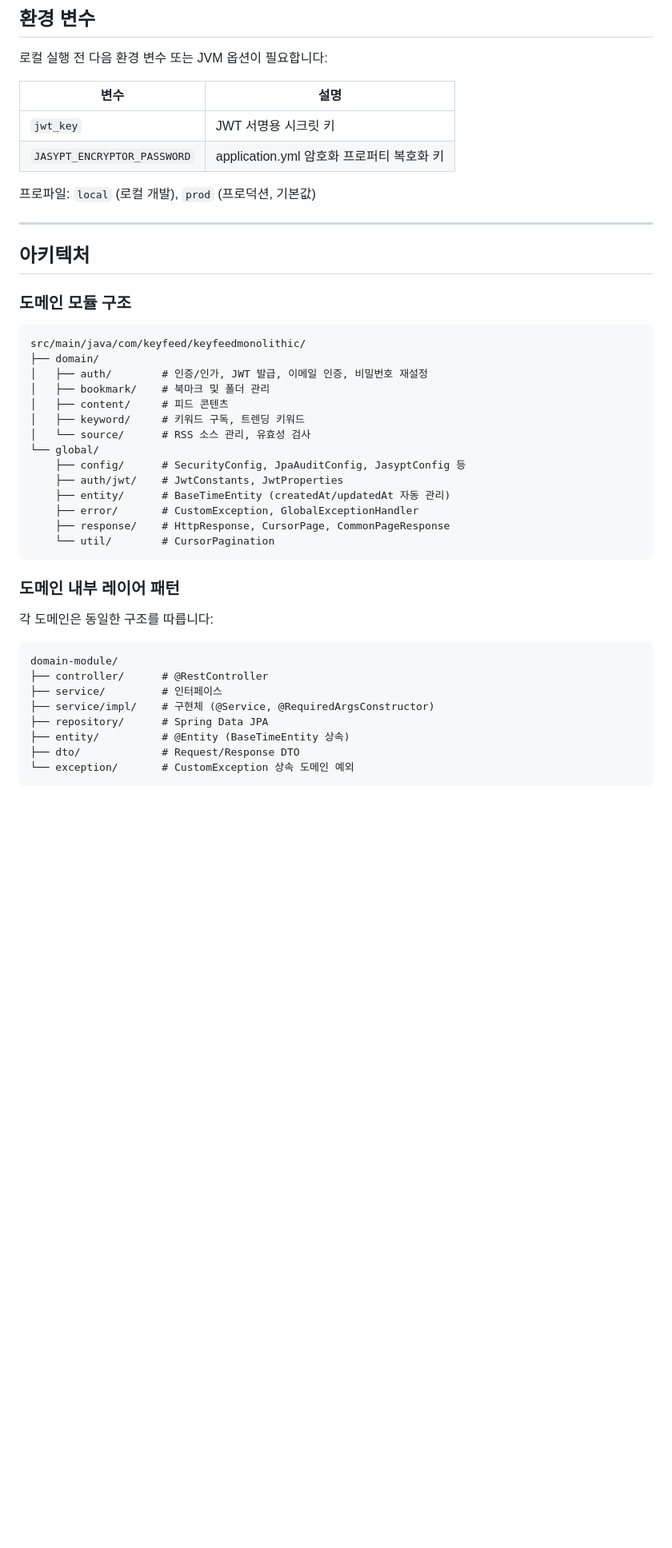
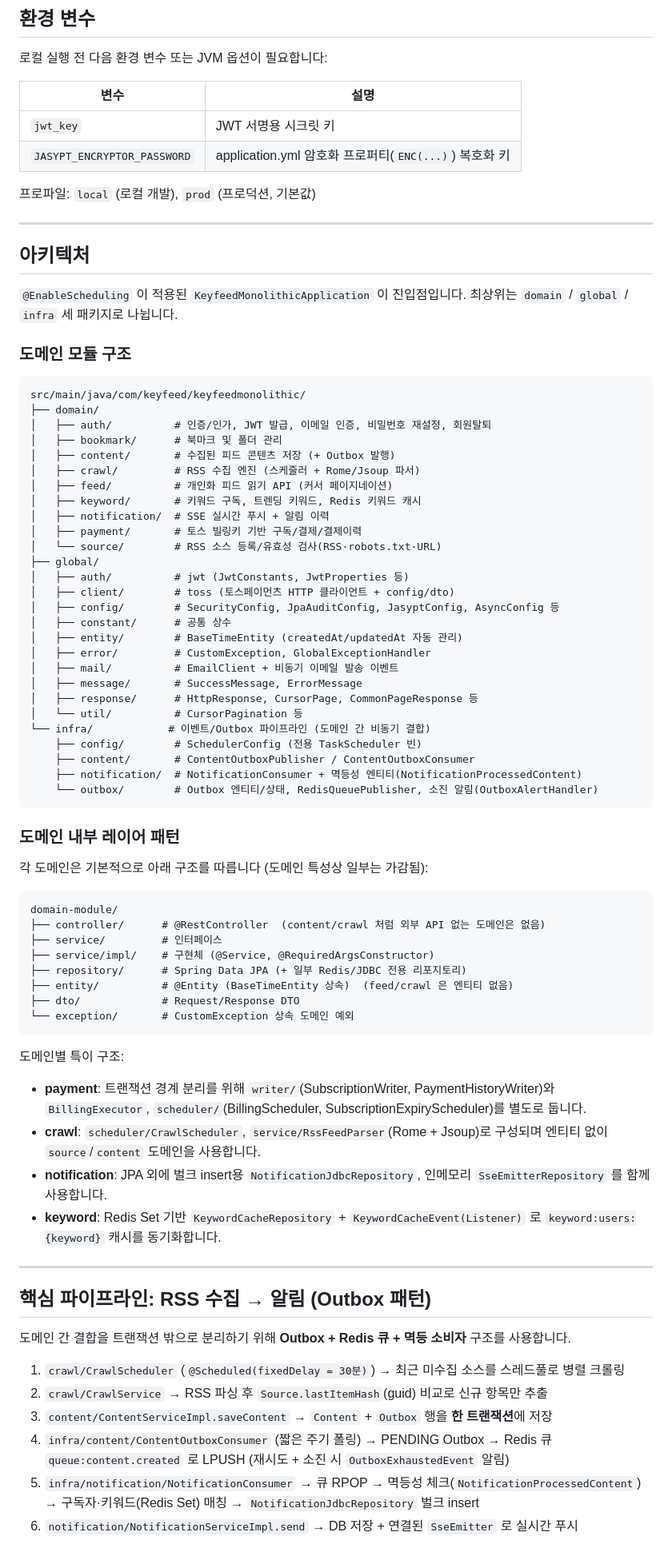
Before and after one commit to honee8583/key-feed-mono, a Markdown page: backend/CLAUDE.md, the part around one of its changes. Shown at 80% size. Drawn GitHub-style; blank space fills up the shorter version.

Commit message:
docs(backend): CLAUDE.md를 실제 코드 구조에 맞게 최신화
- 누락된 content/crawl/feed/notification/payment 도메인 및 infra 패키지 반영
- 실제 존재하지 않는 GatewayHeaderAuthenticationFilter/InternalController 서술 제거
- 실제 JwtAuthenticationFilter 인증 흐름 및 보안 엔드포인트 갱신
- RSS 수집 → Outbox → 알림 파이프라인 섹션 추가

Co-Authored-By: Claude Opus 4.8 (1M context) <noreply@anthropic.com>

````diff
--- a/backend/CLAUDE.md
+++ b/backend/CLAUDE.md
@@ -38,7 +39,7 @@ Key-Feed의 MSA 기반 마이크로서비스들을 단일 Spring Boot 모놀리
 | 변수 | 설명 |
 |------|------|
 | `jwt_key` | JWT 서명용 시크릿 키 |
-| `JASYPT_ENCRYPTOR_PASSWORD` | application.yml 암호화 프로퍼티 복호화 키 |
+| `JASYPT_ENCRYPTOR_PASSWORD` | application.yml 암호화 프로퍼티(`ENC(...)`) 복호화 키 |
 
 프로파일: `local` (로컬 개발), `prod` (프로덕션, 기본값)
 
@@ -46,36 +47,72 @@ Key-Feed의 MSA 기반 마이크로서비스들을 단일 Spring Boot 모놀리
 
 ## 아키텍처
 
+`@EnableScheduling` 이 적용된 `KeyfeedMonolithicApplication` 이 진입점입니다.
+최상위는 `domain` / `global` / `infra` 세 패키지로 나뉩니다.
+
 ### 도메인 모듈 구조
 
 ```
 src/main/java/com/keyfeed/keyfeedmonolithic/
 ├── domain/
-│   ├── auth/        # 인증/인가, JWT 발급, 이메일 인증, 비밀번호 재설정
-│   ├── bookmark/    # 북마크 및 폴더 관리
-│   ├── content/     # 피드 콘텐츠
-│   ├── keyword/     # 키워드 구독, 트렌딩 키워드
-│   └── source/      # RSS 소스 관리, 유효성 검사
-└── global/
-    ├── config/      # SecurityConfig, JpaAuditConfig, JasyptConfig 등
-    ├── auth/jwt/    # JwtConstants, JwtProperties
-    ├── entity/      # BaseTimeEntity (createdAt/updatedAt 자동 관리)
-    ├── error/       # CustomException, GlobalExceptionHandler
-    ├── response/    # HttpResponse, CursorPage, CommonPageResponse
-    └── util/        # CursorPagination
+│   ├── auth/          # 인증/인가, JWT 발급, 이메일 인증, 비밀번호 재설정, 회원탈퇴
+│   ├── bookmark/      # 북마크 및 폴더 관리
+│   ├── content/       # 수집된 피드 콘텐츠 저장 (+ Outbox 발행)
+│   ├── crawl/         # RSS 수집 엔진 (스케줄러 + Rome/Jsoup 파서)
+│   ├── feed/          # 개인화 피드 읽기 API (커서 페이지네이션)
+│   ├── keyword/       # 키워드 구독, 트렌딩 키워드, Redis 키워드 캐시
+│   ├── notification/  # SSE 실시간 푸시 + 알림 이력
+│   ├── payment/       # 토스 빌링키 기반 구독/결제/결제이력
+│   └── source/        # RSS 소스 등록/유효성 검사(RSS·robots.txt·URL)
+├── global/
+│   ├── auth/          # jwt (JwtConstants, JwtProperties 등)
+│   ├── client/        # toss (토스페이먼츠 HTTP 클라이언트 + config/dto)
+│   ├── config/        # SecurityConfig, JpaAuditConfig, JasyptConfig, AsyncConfig 등
+│   ├── constant/      # 공통 상수
+│   ├── entity/        # BaseTimeEntity (createdAt/updatedAt 자동 관리)
+│   ├── error/         # CustomException, GlobalExceptionHandler
+│   ├── mail/          # EmailClient + 비동기 이메일 발송 이벤트
+│   ├── message/       # SuccessMessage, ErrorMessage
+│   ├── response/      # HttpResponse, CursorPage, CommonPageResponse 등
+│   └── util/          # CursorPagination 등
+└── infra/            # 이벤트/Outbox 파이프라인 (도메인 간 비동기 결합)
+    ├── config/        # SchedulerConfig (전용 TaskScheduler 빈)
+    ├── content/       # ContentOutboxPublisher / ContentOutboxConsumer
+    ├── notification/  # NotificationConsumer + 멱등성 엔티티(NotificationProcessedContent)
+    └── outbox/        # Outbox 엔티티/상태, RedisQueuePublisher, 소진 알림(OutboxAlertHandler)
 ```
 
 ### 도메인 내부 레이어 패턴
 
-각 도메인은 동일한 구조를 따릅니다:
+각 도메인은 기본적으로 아래 구조를 따릅니다 (도메인 특성상 일부는 가감됨):
 
 ```
 domain-module/
-├── controller/      # @RestController
+├── controller/      # @RestController  (content/crawl 처럼 외부 API 없는 도메인은 없음)
 ├── service/         # 인터페이스
 ├── service/impl/    # 구현체 (@Service, @RequiredArgsConstructor)
-├── repository/      # Spring Data JPA
-├── entity/          # @Entity (BaseTimeEntity 상속)
+├── repository/      # Spring Data JPA (+ 일부 Redis/JDBC 전용 리포지토리)
+├── entity/          # @Entity (BaseTimeEntity 상속)  (feed/crawl 은 엔티티 없음)
 ├── dto/             # Request/Response DTO
 └── exception/       # CustomException 상속 도메인 예외
 ```
+
+도메인별 특이 구조:
+- **payment**: 트랜잭션 경계 분리를 위해 `writer/`(SubscriptionWriter, PaymentHistoryWriter)와 `BillingExecutor`, `scheduler/`(BillingScheduler, SubscriptionExpiryScheduler)를 별도로 둡니다.
+- **crawl**: `scheduler/CrawlScheduler`, `service/RssFeedParser`(Rome + Jsoup)로 구성되며 엔티티 없이 `source`/`content` 도메인을 사용합니다.
+- **notification**: JPA 외에 벌크 insert용 `NotificationJdbcRepository`, 인메모리 `SseEmitterRepository` 를 함께 사용합니다.
+- **keyword**: Redis Set 기반 `KeywordCacheRepository` + `KeywordCacheEvent(Listener)` 로 `keyword:users:{keyword}` 캐시를 동기화합니다.
+
+---
+
+## 핵심 파이프라인: RSS 수집 → 알림 (Outbox 패턴)
+
+도메인 간 결합을 트랜잭션 밖으로 분리하기 위해 **Outbox + Redis 큐 + 멱등 소비자** 구조를 사용합니다.
+
+1. `crawl/CrawlScheduler` (`@Scheduled(fixedDelay = 30분)`) → 최근 미수집 소스를 스레드풀로 병렬 크롤링
+2. `crawl/CrawlService` → RSS 파싱 후 `Source.lastItemHash`(guid) 비교로 신규 항목만 추출
+3. `content/ContentServiceImpl.saveContent` → `Content` + `Outbox` 행을 **한 트랜잭션**에 저장
+4. `infra/content/ContentOutboxConsumer` (짧은 주기 폴링) → PENDING Outbox → Redis 큐 `queue:content.created` 로 LPUSH (재시도 + 소진 시 `OutboxExhaustedEvent` 알림)
+5. `infra/notification/NotificationConsumer` → 큐 RPOP → 멱등성 체크(`NotificationProcessedContent`) → 구독자·키워드(Redis Set) 매칭 → `NotificationJdbcRepository` 벌크 insert
+6. `notification/NotificationServiceImpl.send` → DB 저장 + 연결된 `SseEmitter` 로 실시간 푸시
+
````
Also changed, not shown: other parts of backend/CLAUDE.md (+23 -16 lines).
